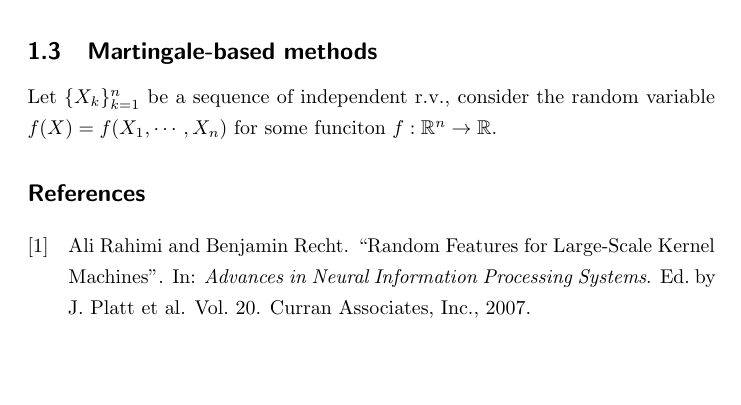
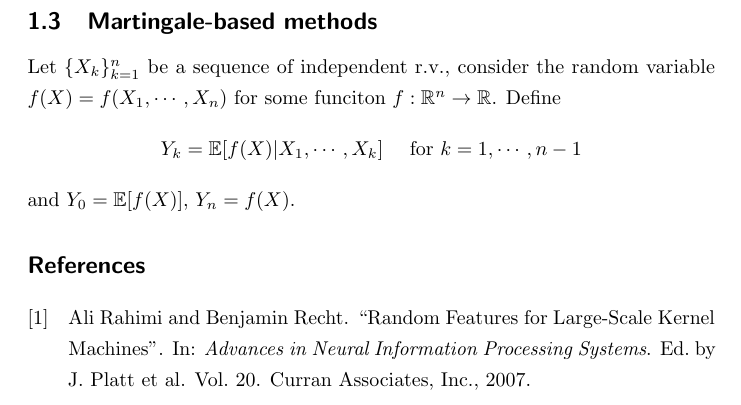
Before and after one commit to JiantingFeng/Notes-Backup, a LaTeX document (MachineLearningTheory/main.tex): part of page 8 of 8, cut so that both start at the same text, the shorter picture padded with empty space. Compiled offline with pdfLaTeX.

Commit message:
Auto saved by Logseq

```diff
--- a/MachineLearningTheory/main.tex
+++ b/MachineLearningTheory/main.tex
@@ -292,5 +292,10 @@ One condition of two-sided Bernstein bound holds is $\vert X\vert \leq b$ almost
 
 \subsection{Martingale-based methods}
 Let $\{X_k\}_{k=1}^n$ be a sequence of independent r.v., consider the random variable $f(X)=f(X_1, \cdots , X_n)$ for some funciton $f:\RR^n\to \RR$.
+Define
+\[
+	Y_k = \EE[f(X)\vert X_1, \cdots, X_k]\quad \text{ for } k=1,\cdots, n-1
+\]
+and $Y_0 = \EE[f(X)]$, $Y_n=f(X)$.
 \printbibliography
 \end{document}
```
Also changed, not shown: MachineLearningTheory/main.pdf, 4 other files.
